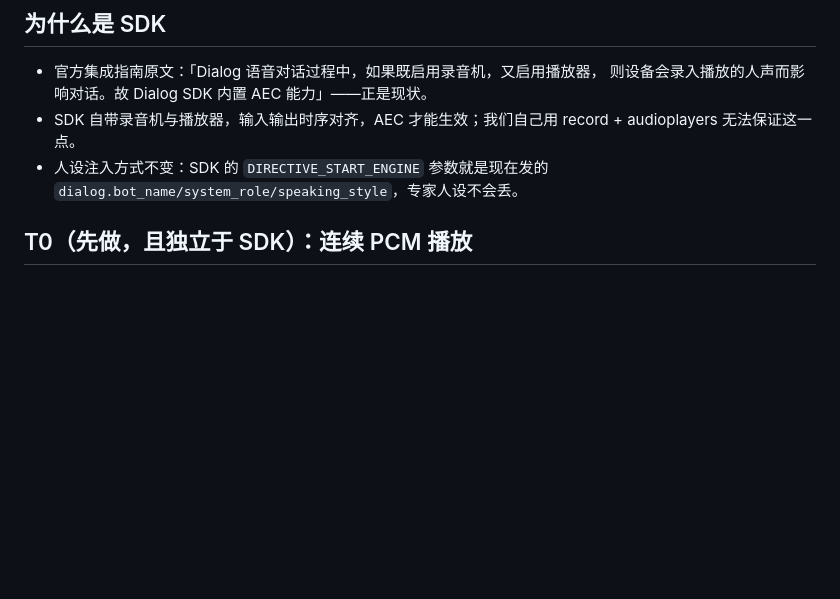
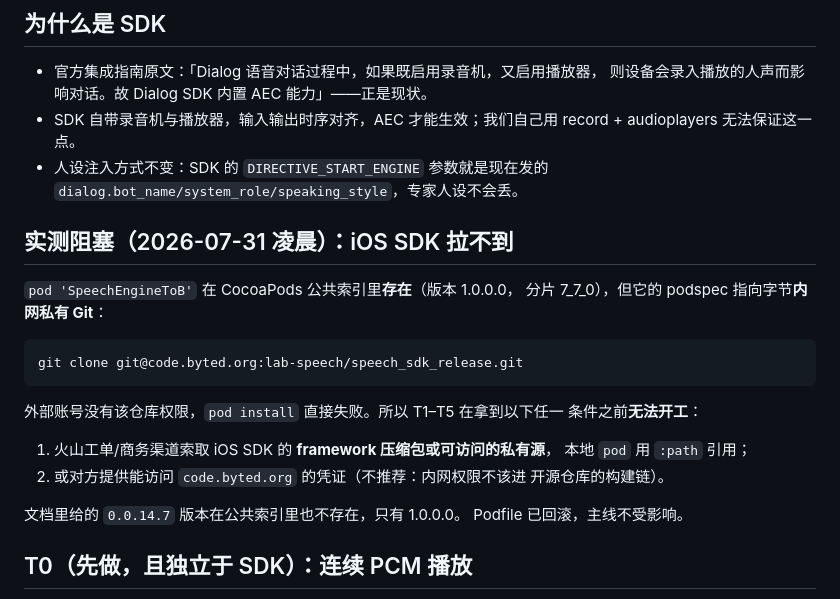
Before and after one commit to liumanlihudie/halo, a Markdown page: docs/05-implementation-plans/13-doubao-dialog-sdk-plan.md, the part around the change. Rendered like a GitHub page; blank space fills up the shorter version.

Commit message:
docs: the iOS dialogue SDK cannot be fetched from here
pod 'SpeechEngineToB' exists in the public index but its podspec clones a
ByteDance-internal git host, which no external account can reach, so the
SDK path is blocked until the framework is obtained through support. The
Podfile is rolled back so the build is unaffected.

Co-Authored-By: Claude Fable 5 <noreply@anthropic.com>

````diff
--- a/docs/05-implementation-plans/13-doubao-dialog-sdk-plan.md
+++ b/docs/05-implementation-plans/13-doubao-dialog-sdk-plan.md
@@ -13,6 +13,26 @@ SDK 内置 AEC 回声消除，是这个问题的正解。
   record + audioplayers 无法保证这一点。
 - 人设注入方式不变：SDK 的 `DIRECTIVE_START_ENGINE` 参数就是现在发的
   `dialog.bot_name/system_role/speaking_style`，专家人设不会丢。
+
+## 实测阻塞（2026-07-31 凌晨）：iOS SDK 拉不到
+
+`pod 'SpeechEngineToB'` 在 CocoaPods 公共索引里**存在**（版本 1.0.0.0，
+分片 7_7_0），但它的 podspec 指向字节**内网私有 Git**：
+
+```
+git clone git@code.byted.org:lab-speech/speech_sdk_release.git
+```
+
+外部账号没有该仓库权限，`pod install` 直接失败。所以 T1–T5 在拿到以下任一
+条件之前**无法开工**：
+
+1. 火山工单/商务渠道索取 iOS SDK 的 **framework 压缩包或可访问的私有源**，
+   本地 `pod` 用 `:path` 引用；
+2. 或对方提供能访问 `code.byted.org` 的凭证（不推荐：内网权限不该进
+   开源仓库的构建链）。
+
+文档里给的 `0.0.14.7` 版本在公共索引里也不存在，只有 1.0.0.0。
+Podfile 已回滚，主线不受影响。
 
 ## T0（先做，且独立于 SDK）：连续 PCM 播放
 
````
